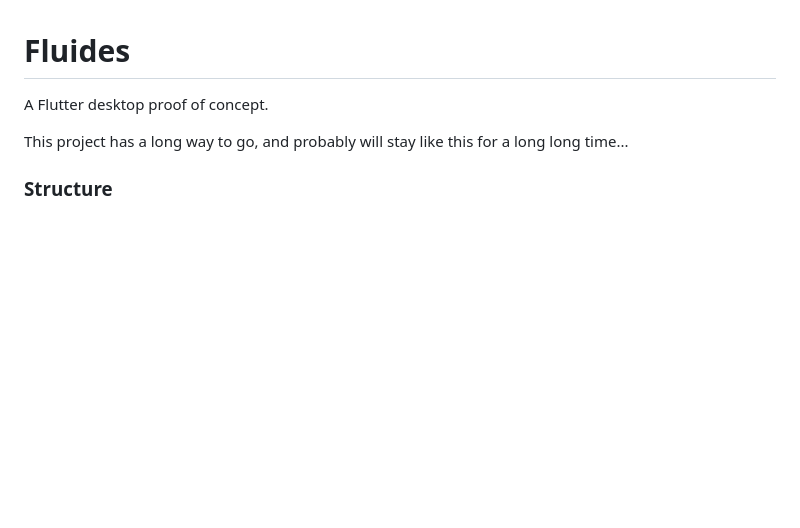
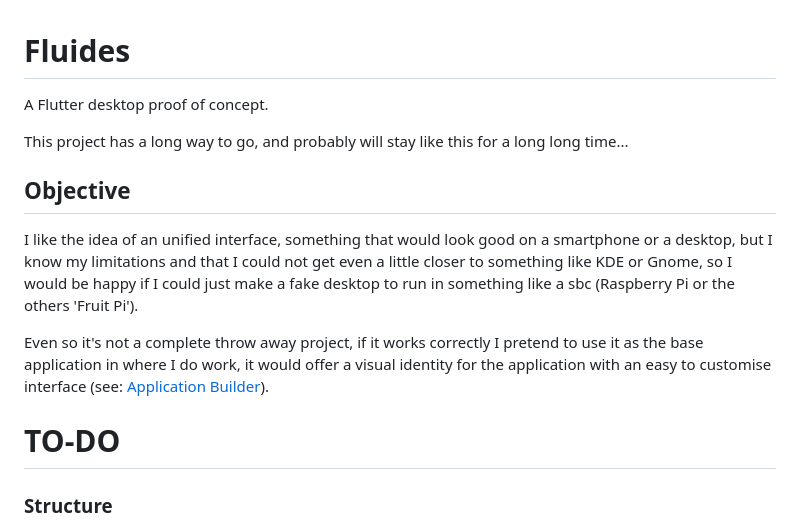
Before and after one commit to PedroMagar/fluides, a Markdown page: README.md, the part around the change. Rendered like a GitHub page; blank space fills up the shorter version.

Commit message:
Clarificando objetivo do projeto (ou tentando)

```diff
--- a/README.md
+++ b/README.md
@@ -3,6 +3,14 @@
 A Flutter desktop proof of concept.
 
 This project has a long way to go, and probably will stay like this for a long long time...
+
+## Objective
+
+I like the idea of an unified interface, something that would look good on a smartphone or a desktop, but I know my limitations and that I could not get even a little closer to something like KDE or Gnome, so I would be happy if I could just make a fake desktop to run in something like a sbc (Raspberry Pi or the others 'Fruit Pi').
+
+Even so it's not a complete throw away project, if it works correctly I pretend to use it as the base application in where I do work, it would offer a visual identity for the application with an easy to customise interface (see: [Application Builder](#application-builder)).
+
+# TO-DO
 
 ### Structure
 - [ ] Convert Start Menu to application;
```
